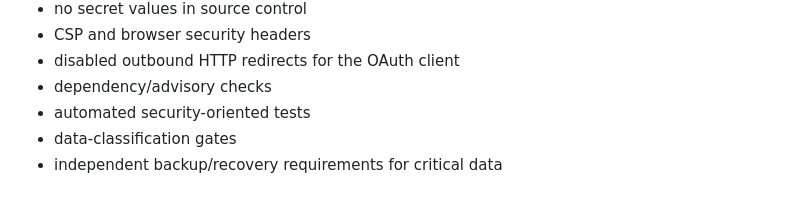
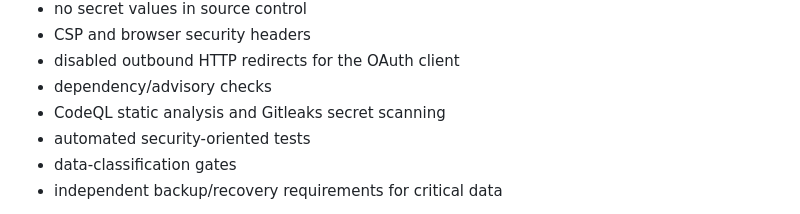
Before and after one commit to GyLiber/gyliber-command-center, a Markdown page: README.md, the part around the change. Rendered like a GitHub page.

Commit message:
docs: document security automation

```diff
--- a/README.md
+++ b/README.md
@@ -130,6 +130,7 @@ Core controls include:
 - CSP and browser security headers
 - disabled outbound HTTP redirects for the OAuth client
 - dependency/advisory checks
+- CodeQL static analysis and Gitleaks secret scanning
 - automated security-oriented tests
 - data-classification gates
 - independent backup/recovery requirements for critical data
```
